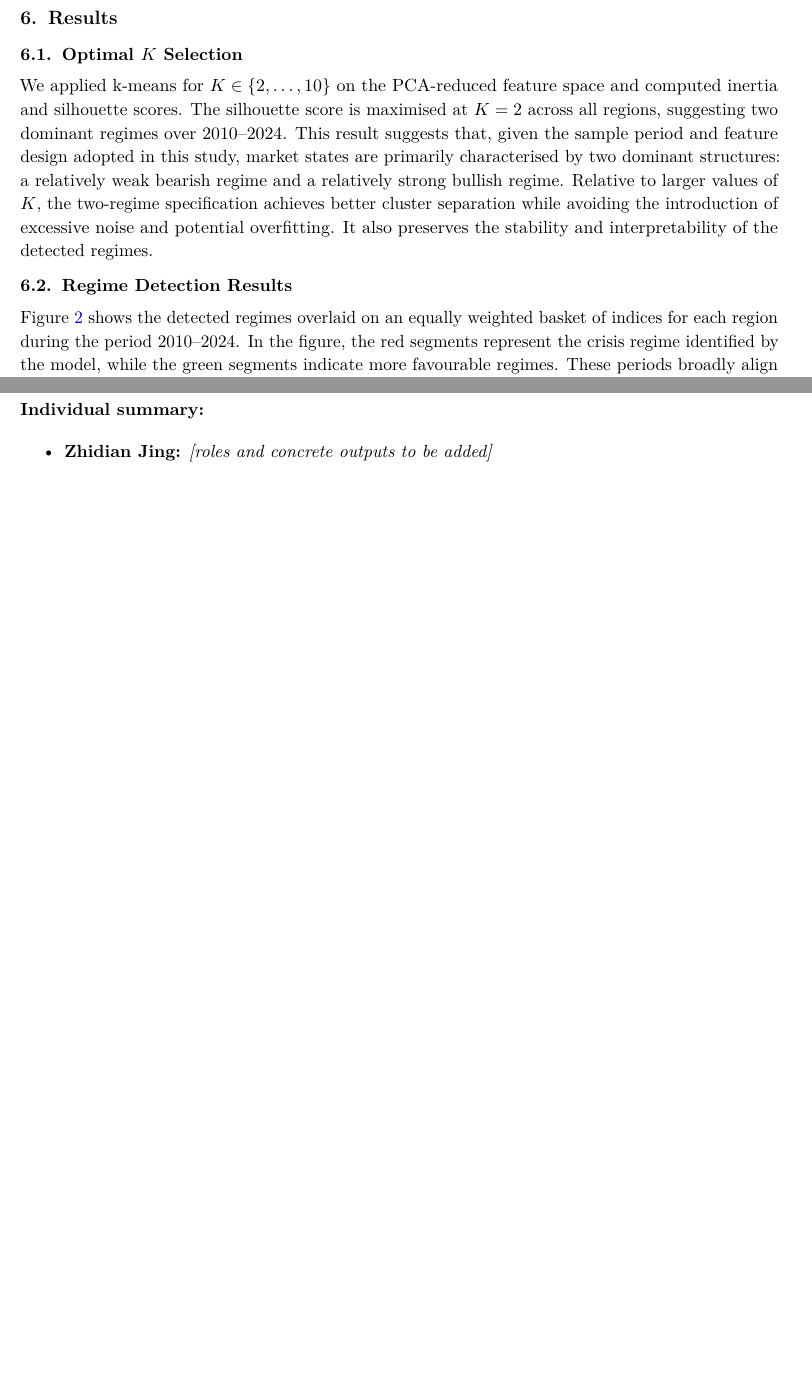
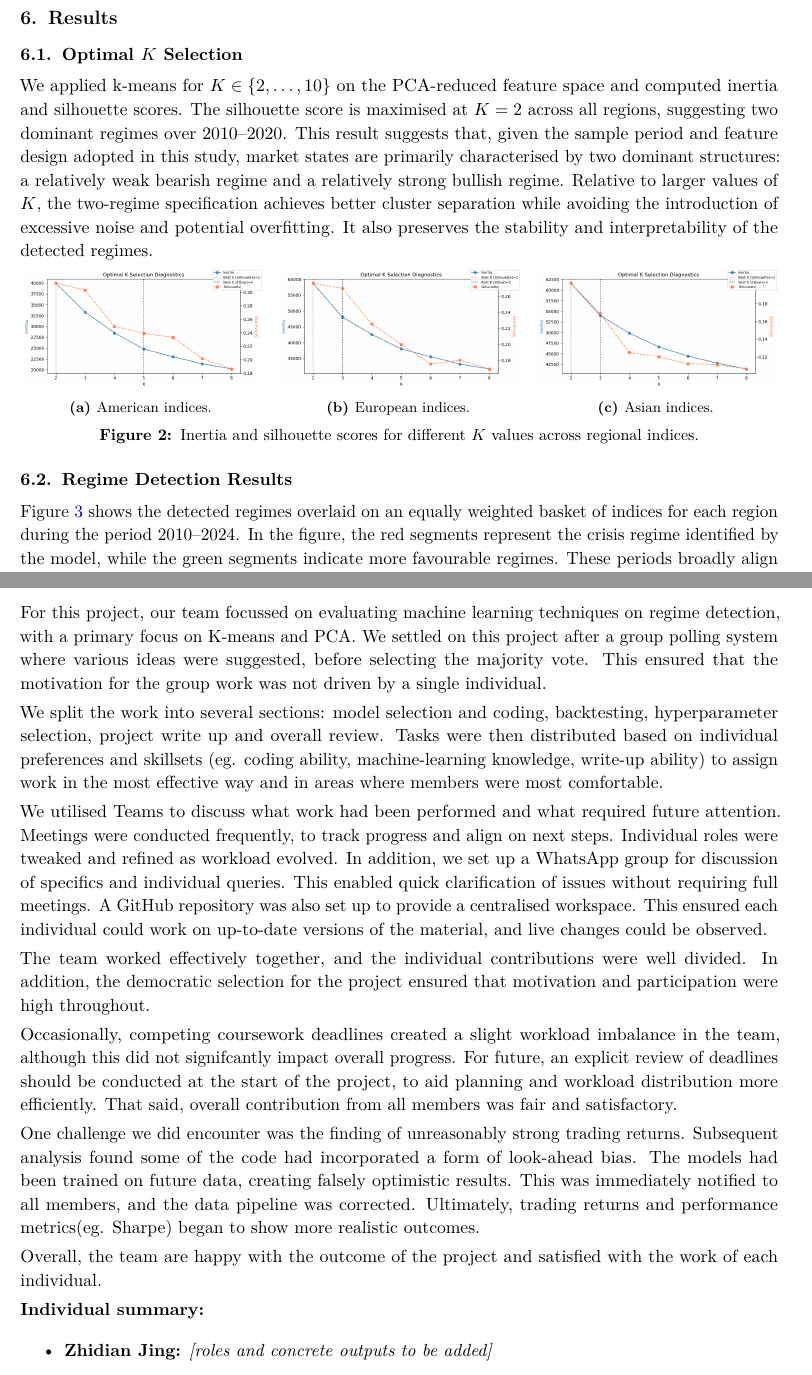
Before and after one commit to oscar10-wq/Algorithmic-Trading-via-Regime-Detection-and-Stock-Grouping-, a LaTeX document (report.tex): two parts of pages 5 and 9 of 10 before the commit and two parts of pages 5 and 10 of 11 after it, joined at a grey line, cut so that both start at the same text, the shorter picture padded with empty space. Compiled offline with pdfLaTeX.

Commit message:
updated again the reports with my analysis

```diff
--- a/report.tex
+++ b/report.tex
@@ -308,30 +308,30 @@ Here we present a detailed algorithmic outline of the PCA K-Means regime detecti
 \section{Results}
 
 \subsection{Optimal $K$ Selection}
-We applied k-means for $K \in \{2, \dots, 10\}$ on the PCA-reduced feature space and computed inertia and silhouette scores. The silhouette score is maximised at $K=2$ across all regions, suggesting two dominant regimes over 2010--2024. This result suggests that, given the sample period and feature design adopted in this study, market states are primarily characterised by two dominant structures: a relatively weak bearish regime and a relatively strong bullish regime. Relative to larger values of $K$, the two-regime specification achieves better cluster separation while avoiding the introduction of excessive noise and potential overfitting. It also preserves the stability and interpretability of the detected regimes.
+We applied k-means for $K \in \{2, \dots, 10\}$ on the PCA-reduced feature space and computed inertia and silhouette scores. The silhouette score is maximised at $K=2$ across all regions, suggesting two dominant regimes over 2010--2020. This result suggests that, given the sample period and feature design adopted in this study, market states are primarily characterised by two dominant structures: a relatively weak bearish regime and a relatively strong bullish regime. Relative to larger values of $K$, the two-regime specification achieves better cluster separation while avoiding the introduction of excessive noise and potential overfitting. It also preserves the stability and interpretability of the detected regimes.
 
-%\begin{figure}[H]
-%    \centering
-%    \begin{subfigure}[b]{0.32\textwidth}
-%        \centering
-%        \includegraphics[width=\textwidth]{graphs/k_selection_america.png}
-%        \caption{American indices.}
-%    \end{subfigure}
-%    \hfill
-%    \begin{subfigure}[b]{0.32\textwidth}
-%        \centering
-%        \includegraphics[width=\textwidth]{graphs/k_selection_europe.png}
-%        \caption{European indices.}
-%    \end{subfigure}
-%    \hfill
-%    \begin{subfigure}[b]{0.32\textwidth}
-%        \centering
-%        \includegraphics[width=\textwidth]{graphs/k_selection_asia.png}
-%        \caption{Asian indices.}
-%    \end{subfigure}
-%    \caption{Inertia and silhouette scores for different $K$ values across regional indices.}
-%    \label{fig:k_selection}
-%\end{figure}
+\begin{figure}[H]
+    \centering
+    \begin{subfigure}[b]{0.32\textwidth}
+        \centering
+        \includegraphics[width=\textwidth]{graphs/k_selection_america.png}
+        \caption{American indices.}
+   \end{subfigure}
+    \hfill
+    \begin{subfigure}[b]{0.32\textwidth}
+        \centering
+        \includegraphics[width=\textwidth]{graphs/k_selection_europe.png}
+        \caption{European indices.}
+    \end{subfigure}
+    \hfill
+    \begin{subfigure}[b]{0.32\textwidth}
+        \centering
+        \includegraphics[width=\textwidth]{graphs/k_selection_asia.png}
+        \caption{Asian indices.}
+    \end{subfigure}
+    \caption{Inertia and silhouette scores for different $K$ values across regional indices.}
+    \label{fig:k_selection}
+\end{figure}
 
 \subsection{Regime Detection Results}
 Figure~\ref{fig:regime_profiles} shows the detected regimes overlaid on an equally weighted basket of indices for each region during the period 2010--2024. In the figure, the red segments represent the crisis regime identified by the model, while the green segments indicate more favourable regimes. These periods broadly align with major historical episodes of market stress, including the 2011 European debt crisis, and the 2020 COVID-19 pandemic.
@@ -584,6 +584,23 @@ This appendix reports the top 10 hyperparameter configurations for each regional
     \item[Project Administration:]
 \end{description}
 
+\subsection{Reflection on Team Work}
+For this project, our team focussed on evaluating machine learning techniques on regime detection, with a primary focus on K-means and PCA. We settled on this project after a group polling system where various ideas were suggested, before selecting the majority vote. This ensured that the motivation for the group work  was not driven by a single individual.
+
+We split the work into several sections: model selection and coding, backtesting, hyperparameter selection, project write up and overall review. Tasks were then distributed based on individual preferences and skillsets (eg. coding ability, machine-learning knowledge, write-up ability) to assign work in the most effective way and in areas where members were most comfortable.
+
+We utilised Teams to discuss what work had been performed and what required future attention. Meetings were conducted frequently, to track progress and align on next steps. Individual roles were tweaked and refined as workload evolved.
+In addition, we set up a WhatsApp group for discussion of specifics and individual queries. This enabled quick clarification of issues without requiring full meetings. A GitHub repository was also set up to provide a centralised workspace. This ensured each individual could work on up-to-date versions of the material, and live changes could be observed.
+
+The team worked effectively together, and the individual contributions were well divided. In addition, the democratic selection for the project ensured that motivation and participation were high throughout.
+
+Occasionally, competing coursework deadlines created a slight workload imbalance in the team, although this did not signifcantly impact overall progress. For future, an explicit review of deadlines should be conducted at the start of the project, to aid planning and workload distribution more efficiently.
+That said, overall contribution from all members was fair and satisfactory.
+
+One challenge we did encounter was the finding of unreasonably strong trading returns. Subsequent analysis found some of the code had incorporated a form of look-ahead bias. The models had been trained on future data, creating falsely optimistic results. This was immediately notified to all members, and the data pipeline was corrected. Ultimately, trading returns and performance metrics(eg. Sharpe) began to show more realistic outcomes.
+
+Overall, the team are happy with the outcome of the project and satisfied with the work of each individual.
+
 \noindent\textbf{Individual summary:}
 \begin{itemize}
     \item \textbf{Zhidian Jing:} \textit{[roles and concrete outputs to be added]}
```
Also changed, not shown: graphs/cluster_pca_asia.png, graphs/cumulative_returns_comparison_america_test.png, graphs/cumulative_returns_comparison_asia.png, graphs/cumulative_returns_comparison_asia_test.png, graphs/cumulative_returns_comparison_europe_test.png, graphs/k_selection_america.png, graphs/k_selection_asia.png, graphs/regime_profile_america.png, graphs/regime_profile_asia.png, graphs/regime_profile_europe.png, report.pdf, report.tex (36 more changed lines), 2 other files.
